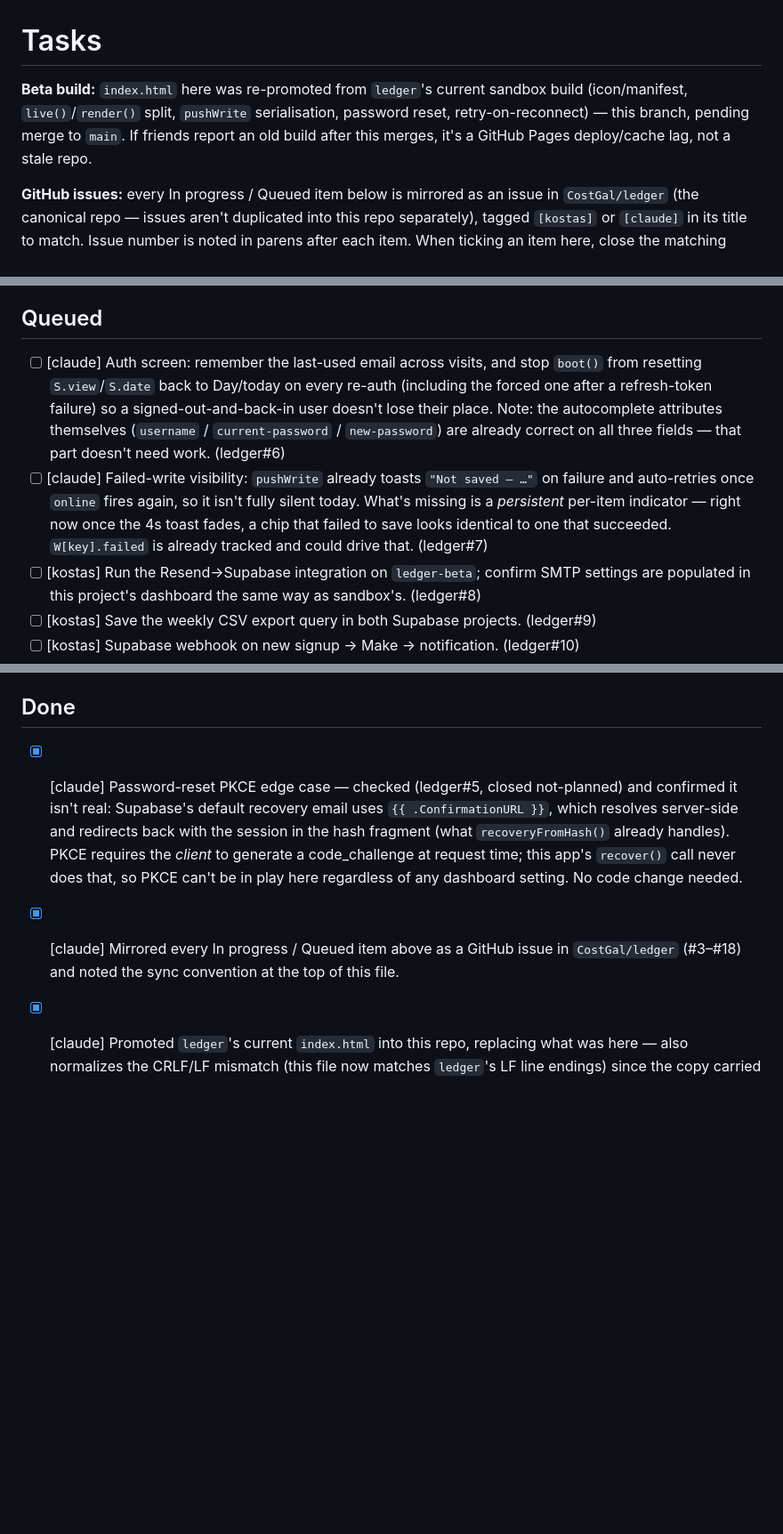
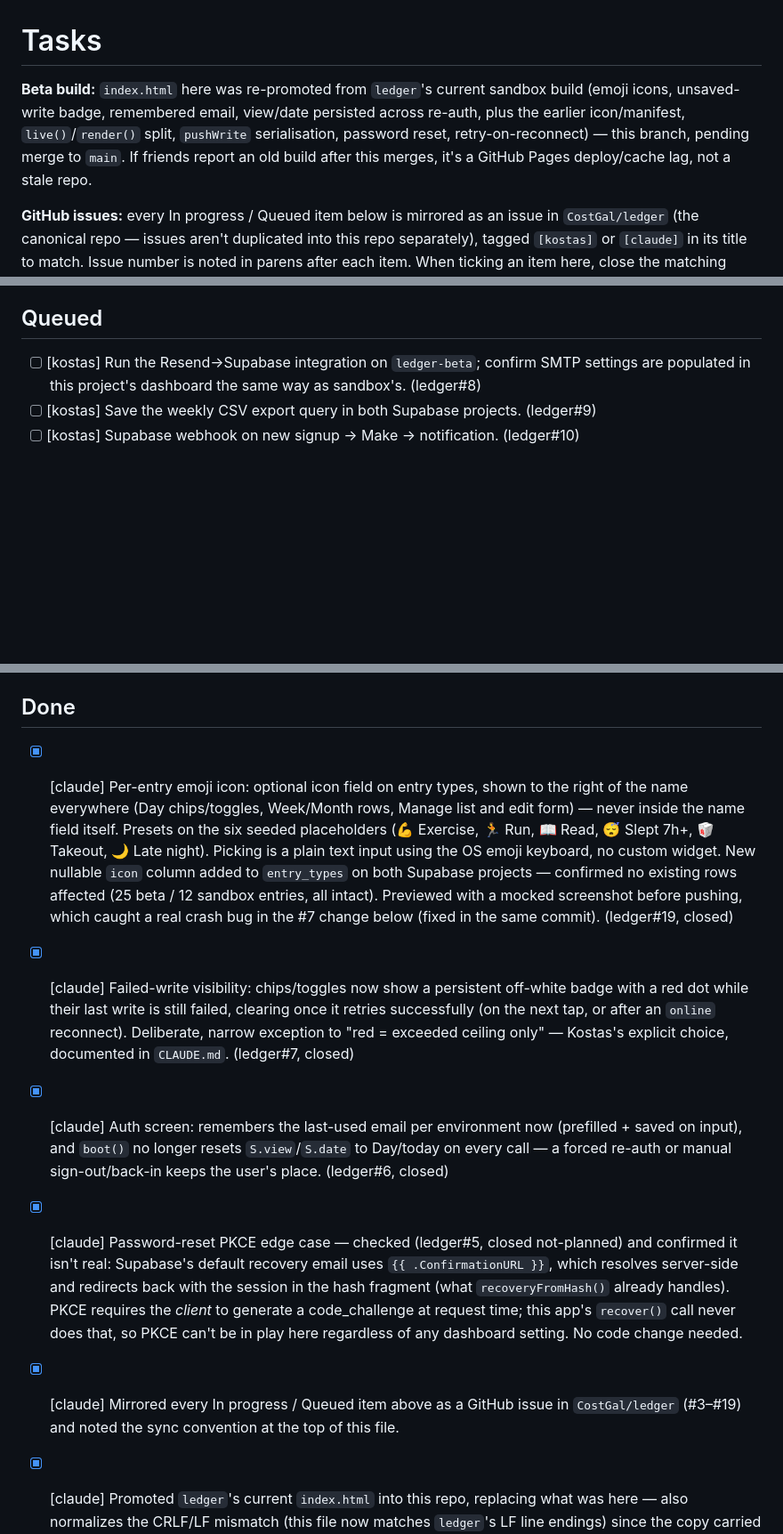
Before and after one commit to CostGal/ledger-beta, a Markdown page: TASKS.md, 3 parts joined by grey strips. Shown at 89% size. Rendered like a GitHub page; blank space fills up the shorter version.

Commit message:
Sync TASKS.md with ledger (through #19)
Co-Authored-By: Claude Sonnet 5 <noreply@anthropic.com>
Claude-Session: https://claude.ai/code/session_01F7hLYuNM9twcZSvSFtxc5j

```diff
--- a/TASKS.md
+++ b/TASKS.md
@@ -1,6 +1,6 @@
 # Tasks
 
-**Beta build:** `index.html` here was re-promoted from `ledger`'s current sandbox build (icon/manifest, `live()`/`render()` split, `pushWrite` serialisation, password reset, retry-on-reconnect) — this branch, pending merge to `main`. If friends report an old build after this merges, it's a GitHub Pages deploy/cache lag, not a stale repo.
+**Beta build:** `index.html` here was re-promoted from `ledger`'s current sandbox build (emoji icons, unsaved-write badge, remembered email, view/date persisted across re-auth, plus the earlier icon/manifest, `live()`/`render()` split, `pushWrite` serialisation, password reset, retry-on-reconnect) — this branch, pending merge to `main`. If friends report an old build after this merges, it's a GitHub Pages deploy/cache lag, not a stale repo.
 
 **GitHub issues:** every In progress / Queued item below is mirrored as an issue in `CostGal/ledger` (the canonical repo — issues aren't duplicated into this repo separately), tagged `[kostas]` or `[claude]` in its title to match. Issue number is noted in parens after each item. When ticking an item here, close the matching issue in the same pass (and vice versa) — this list and the issue tracker are meant to stay in sync, not duplicate independently.
 
@@ -13,8 +13,6 @@ Newest at top. Tags: `[kostas]` (needs Kostas), `[claude]` (Claude can do it).
 
 ## Queued
 
-- [ ] [claude] Auth screen: remember the last-used email across visits, and stop `boot()` from resetting `S.view`/`S.date` back to Day/today on every re-auth (including the forced one after a refresh-token failure) so a signed-out-and-back-in user doesn't lose their place. Note: the autocomplete attributes themselves (`username` / `current-password` / `new-password`) are already correct on all three fields — that part doesn't need work. (ledger#6)
-- [ ] [claude] Failed-write visibility: `pushWrite` already toasts `"Not saved — …"` on failure and auto-retries once `online` fires again, so it isn't fully silent today. What's missing is a *persistent* per-item indicator — right now once the 4s toast fades, a chip that failed to save looks identical to one that succeeded. `W[key].failed` is already tracked and could drive that. (ledger#7)
 - [ ] [kostas] Run the Resend→Supabase integration on `ledger-beta`; confirm SMTP settings are populated in this project's dashboard the same way as sandbox's. (ledger#8)
 - [ ] [kostas] Save the weekly CSV export query in both Supabase projects. (ledger#9)
 - [ ] [kostas] Supabase webhook on new signup → Make → notification. (ledger#10)
@@ -29,8 +27,11 @@ Newest at top. Tags: `[kostas]` (needs Kostas), `[claude]` (Claude can do it).
 
 ## Done
 
+- [x] [claude] Per-entry emoji icon: optional icon field on entry types, shown to the right of the name everywhere (Day chips/toggles, Week/Month rows, Manage list and edit form) — never inside the name field itself. Presets on the six seeded placeholders (💪 Exercise, 🏃 Run, 📖 Read, 😴 Slept 7h+, 🥡 Takeout, 🌙 Late night). Picking is a plain text input using the OS emoji keyboard, no custom widget. New nullable `icon` column added to `entry_types` on both Supabase projects — confirmed no existing rows affected (25 beta / 12 sandbox entries, all intact). Previewed with a mocked screenshot before pushing, which caught a real crash bug in the #7 change below (fixed in the same commit). (ledger#19, closed)
+- [x] [claude] Failed-write visibility: chips/toggles now show a persistent off-white badge with a red dot while their last write is still failed, clearing once it retries successfully (on the next tap, or after an `online` reconnect). Deliberate, narrow exception to "red = exceeded ceiling only" — Kostas's explicit choice, documented in `CLAUDE.md`. (ledger#7, closed)
+- [x] [claude] Auth screen: remembers the last-used email per environment now (prefilled + saved on input), and `boot()` no longer resets `S.view`/`S.date` to Day/today on every call — a forced re-auth or manual sign-out/back-in keeps the user's place. (ledger#6, closed)
 - [x] [claude] Password-reset PKCE edge case — checked (ledger#5, closed not-planned) and confirmed it isn't real: Supabase's default recovery email uses `{{ .ConfirmationURL }}`, which resolves server-side and redirects back with the session in the hash fragment (what `recoveryFromHash()` already handles). PKCE requires the *client* to generate a code_challenge at request time; this app's `recover()` call never does that, so PKCE can't be in play here regardless of any dashboard setting. No code change needed.
-- [x] [claude] Mirrored every In progress / Queued item above as a GitHub issue in `CostGal/ledger` (#3–#18) and noted the sync convention at the top of this file.
+- [x] [claude] Mirrored every In progress / Queued item above as a GitHub issue in `CostGal/ledger` (#3–#19) and noted the sync convention at the top of this file.
 - [x] [claude] Promoted `ledger`'s current `index.html` into this repo, replacing what was here — also normalizes the CRLF/LF mismatch (this file now matches `ledger`'s LF line endings) since the copy carried it over. Confirmed first that `ENV_NAME` detection is hostname-based, not repo-based (`costgal.github.io` + `/ledger/` path → sandbox, anything else → beta), so this correctly still resolves to `beta` once deployed from the beta host.
 - [x] [claude] Verified this list against the actual code before seeding it (see corrections below) and reviewed/corrected `CLAUDE.md` — documented that beta lives in a separate repo (this one) kept in sync by hand with `ledger`, and added the Resend/`notify.socialhue.gr` auth-email SMTP setup.
 - [x] [claude] Password reset, receiving side — **this was listed as "in progress" but is already fully built**: `recoveryFromHash()` detects a Supabase recovery token in the URL hash, `boot()` routes to `renderResetPassword()` instead of normal login when one's present, and the new password is submitted via `authPut('user', …)` using that recovery token. `sendReset()` already builds its `redirect_to` from `location.origin + location.pathname`, so it's per-environment automatically — never hardcoded. Only the query-string edge case above is genuinely open.
```
